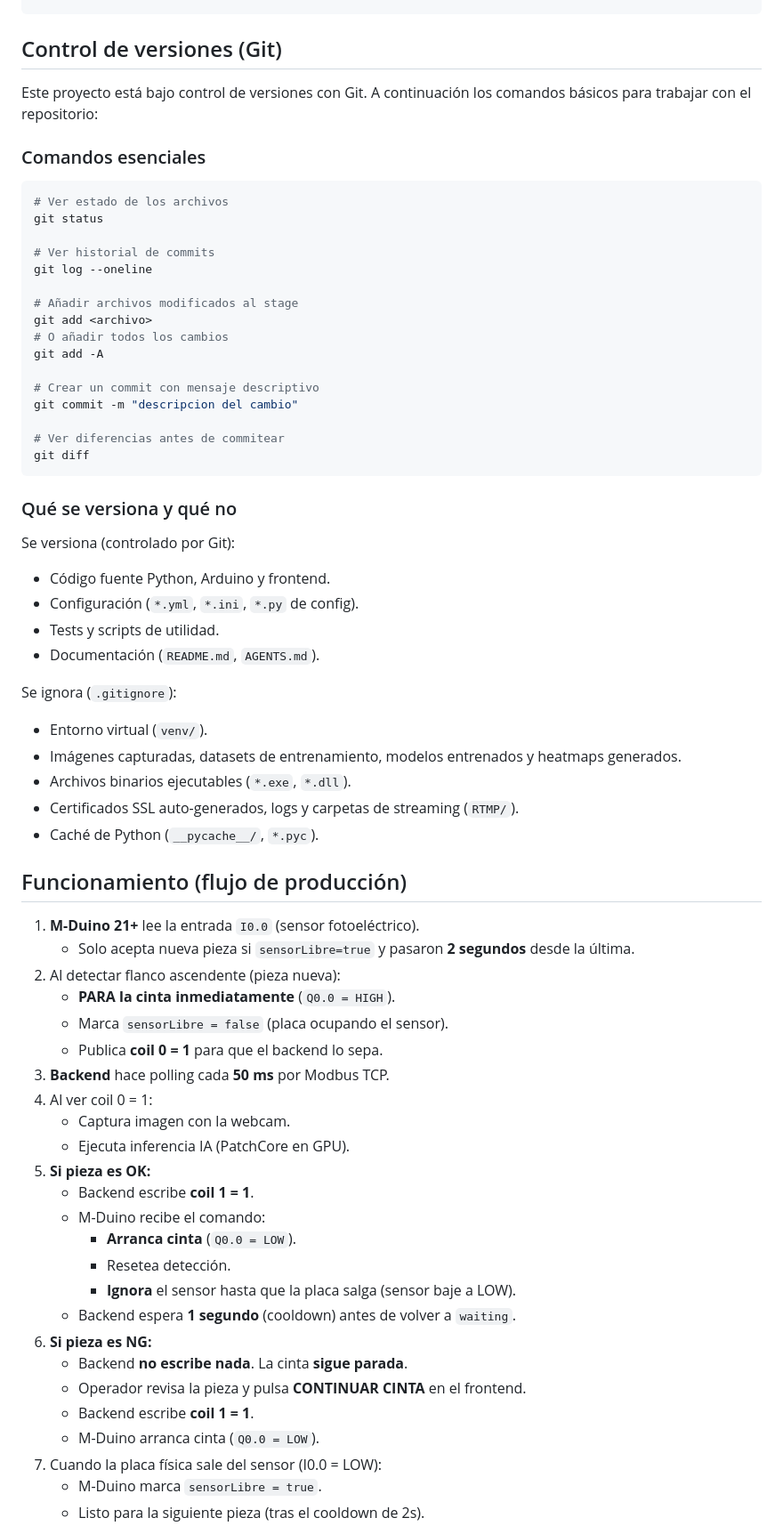
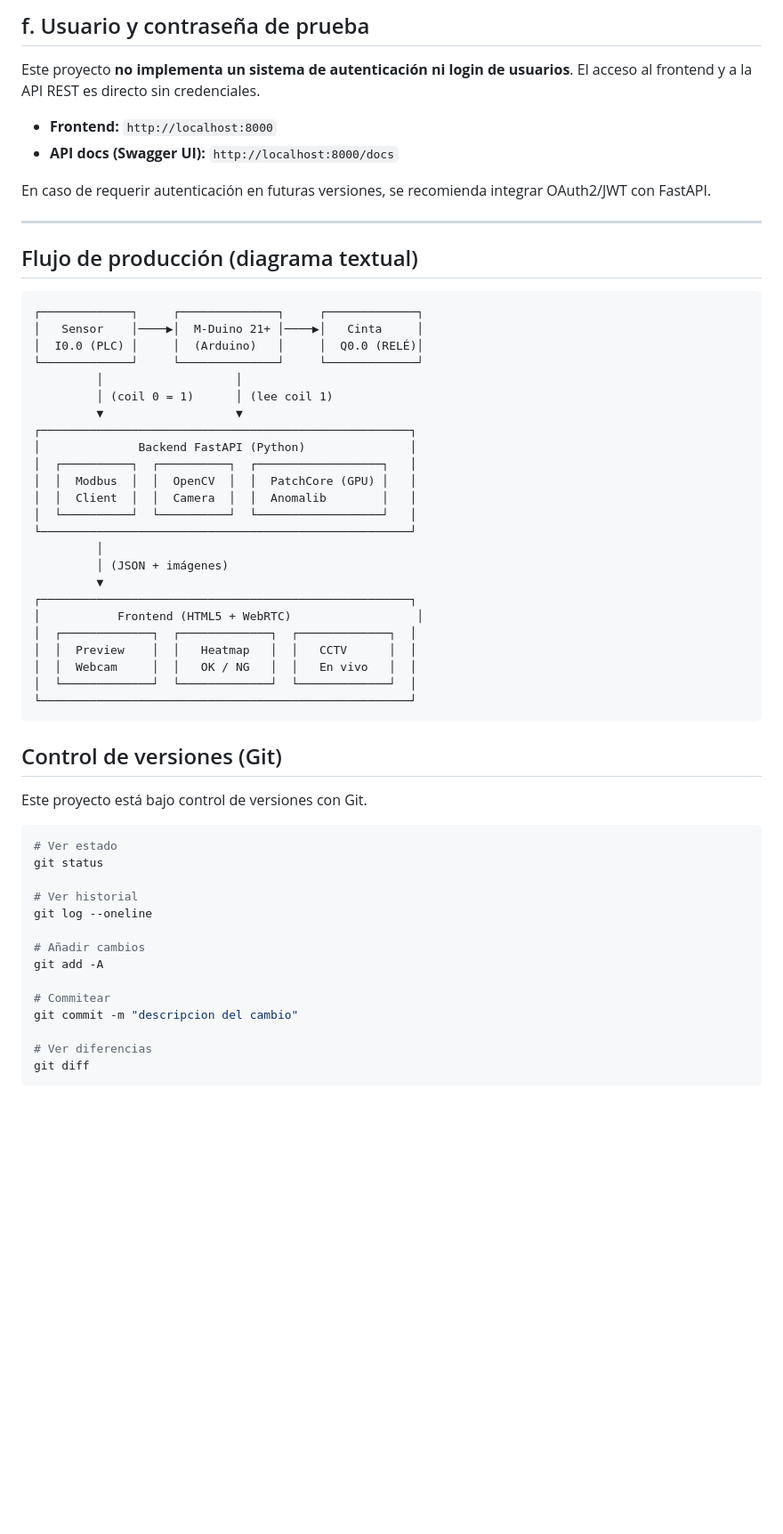
Before and after one commit to archocron/TFMBIGschool, a Markdown page: README.md, the part around one of its changes. Shown at 89% size. Rendered like a GitHub page; blank space fills up the shorter version.

````diff
--- a/README.md
+++ b/README.md
@@ -179,68 +183,61 @@ cd backend
+## f. Usuario y contraseña de prueba
+
+Este proyecto **no implementa un sistema de autenticación ni login de usuarios**. El acceso al frontend y a la API REST es directo sin credenciales.
+
+- **Frontend:** `http://localhost:8000`
+- **API docs (Swagger UI):** `http://localhost:8000/docs`
+
+En caso de requerir autenticación en futuras versiones, se recomienda integrar OAuth2/JWT con FastAPI.
+
+---
+
+## Flujo de producción (diagrama textual)
+
+```
+┌─────────────┐     ┌──────────────┐     ┌─────────────┐
+│   Sensor    │────▶│  M-Duino 21+ │────▶│   Cinta     │
+│  I0.0 (PLC) │     │  (Arduino)   │     │  Q0.0 (RELÉ)│
+└─────────────┘     └──────────────┘     └─────────────┘
+         │                   │
+         │ (coil 0 = 1)      │ (lee coil 1)
+         ▼                   ▼
+┌─────────────────────────────────────────────────────┐
+│              Backend FastAPI (Python)               │
+│  ┌──────────┐  ┌──────────┐  ┌──────────────────┐   │
+│  │  Modbus  │  │  OpenCV  │  │  PatchCore (GPU) │   │
+│  │  Client  │  │  Camera  │  │  Anomalib        │   │
+│  └──────────┘  └──────────┘  └──────────────────┘   │
+└─────────────────────────────────────────────────────┘
+         │
+         │ (JSON + imágenes)
+         ▼
+┌─────────────────────────────────────────────────────┐
+│           Frontend (HTML5 + WebRTC)                  │
+│  ┌─────────────┐  ┌─────────────┐  ┌─────────────┐  │
+│  │  Preview    │  │   Heatmap   │  │   CCTV      │  │
+│  │  Webcam     │  │   OK / NG   │  │   En vivo   │  │
+│  └─────────────┘  └─────────────┘  └─────────────┘  │
+└─────────────────────────────────────────────────────┘
+```
+
 ## Control de versiones (Git)
 
-Este proyecto está bajo control de versiones con Git. A continuación los comandos básicos para trabajar con el repositorio:
-
-### Comandos esenciales
+Este proyecto está bajo control de versiones con Git.
 
 ```bash
-# Ver estado de los archivos
+# Ver estado
 git status
 
-# Ver historial de commits
+# Ver historial
 git log --oneline
 
-# Añadir archivos modificados al stage
-git add <archivo>
-# O añadir todos los cambios
+# Añadir cambios
 git add -A
 
-# Crear un commit con mensaje descriptivo
+# Commitear
 git commit -m "descripcion del cambio"
 
-# Ver diferencias antes de commitear
+# Ver diferencias
 git diff
 ```
 
-### Qué se versiona y qué no
-
-Se versiona (controlado por Git):
-- Código fuente Python, Arduino y frontend.
-- Configuración (`*.yml`, `*.ini`, `*.py` de config).
-- Tests y scripts de utilidad.
-- Documentación (`README.md`, `AGENTS.md`).
-
-Se ignora (`.gitignore`):
-- Entorno virtual (`venv/`).
-- Imágenes capturadas, datasets de entrenamiento, modelos entrenados y heatmaps generados.
-- Archivos binarios ejecutables (`*.exe`, `*.dll`).
-- Certificados SSL auto-generados, logs y carpetas de streaming (`RTMP/`).
-- Caché de Python (`__pycache__/`, `*.pyc`).
-
-## Funcionamiento (flujo de producción)
-
-1. **M-Duino 21+** lee la entrada `I0.0` (sensor fotoeléctrico).
-   - Solo acepta nueva pieza si `sensorLibre=true` y pasaron **2 segundos** desde la última.
-2. Al detectar flanco ascendente (pieza nueva):
-   - **PARA la cinta inmediatamente** (`Q0.0 = HIGH`).
-   - Marca `sensorLibre = false` (placa ocupando el sensor).
-   - Publica **coil 0 = 1** para que el backend lo sepa.
-3. **Backend** hace polling cada **50 ms** por Modbus TCP.
-4. Al ver coil 0 = 1:
-   - Captura imagen con la webcam.
-   - Ejecuta inferencia IA (PatchCore en GPU).
-5. **Si pieza es OK:**
-   - Backend escribe **coil 1 = 1**.
-   - M-Duino recibe el comando:
-     - **Arranca cinta** (`Q0.0 = LOW`).
-     - Resetea detección.
-     - **Ignora** el sensor hasta que la placa salga (sensor baje a LOW).
-   - Backend espera **1 segundo** (cooldown) antes de volver a `waiting`.
-6. **Si pieza es NG:**
-   - Backend **no escribe nada**. La cinta **sigue parada**.
-   - Operador revisa la pieza y pulsa **CONTINUAR CINTA** en el frontend.
-   - Backend escribe **coil 1 = 1**.
-   - M-Duino arranca cinta (`Q0.0 = LOW`).
-7. Cuando la placa física sale del sensor (I0.0 = LOW):
-   - M-Duino marca `sensorLibre = true`.
-   - Listo para la siguiente pieza (tras el cooldown de 2s).
-
````
Also changed, not shown: other parts of README.md (+162 -181 lines).
